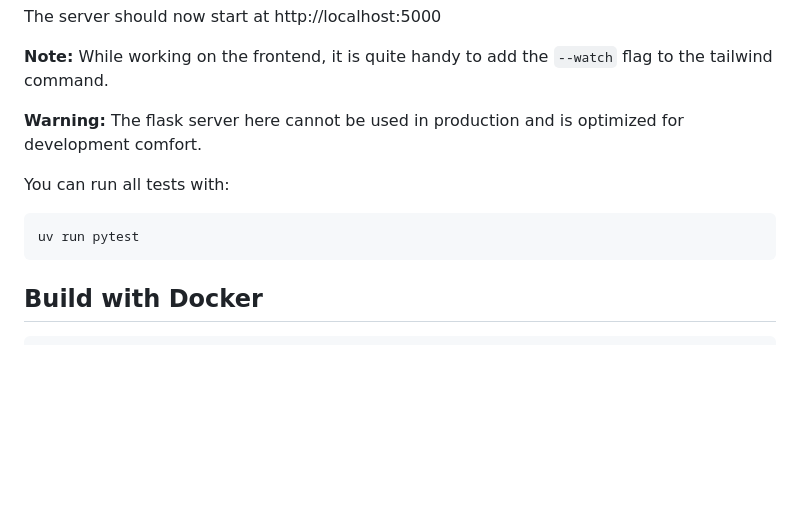
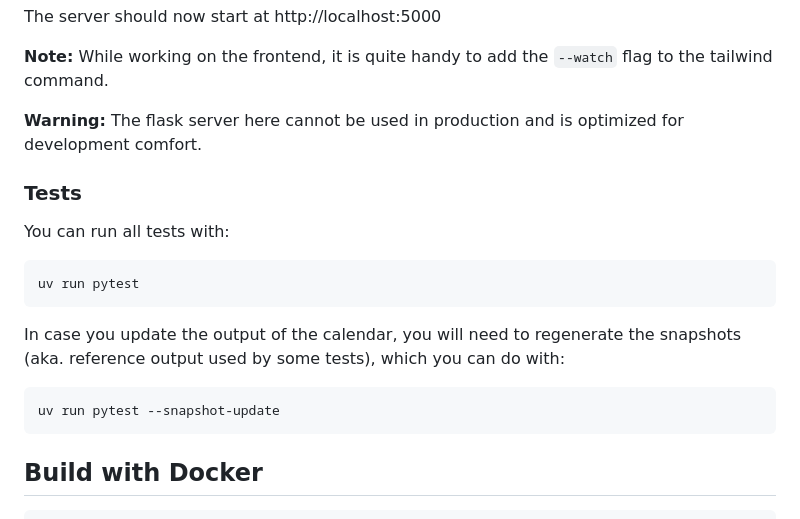
Before and after one commit to flofriday/better-tiss-calendar, a Markdown page: README.md, the part around the change. Drawn GitHub-style; blank space fills up the shorter version.

Commit message:
Add instructions on how to regenerate snapshots

````diff
--- a/README.md
+++ b/README.md
@@ -56,10 +56,19 @@ flag to the tailwind command.
 **Warning:** The flask server here cannot be used in production and is optimized
 for development comfort.
 
+### Tests
+
 You can run all tests with:
 
 ```bash
 uv run pytest
+```
+
+In case you update the output of the calendar, you will need to regenerate the
+snapshots (aka. reference output used by some tests), which you can do with:
+
+```bash
+uv run pytest --snapshot-update
 ```
 
 ## Build with Docker
````
